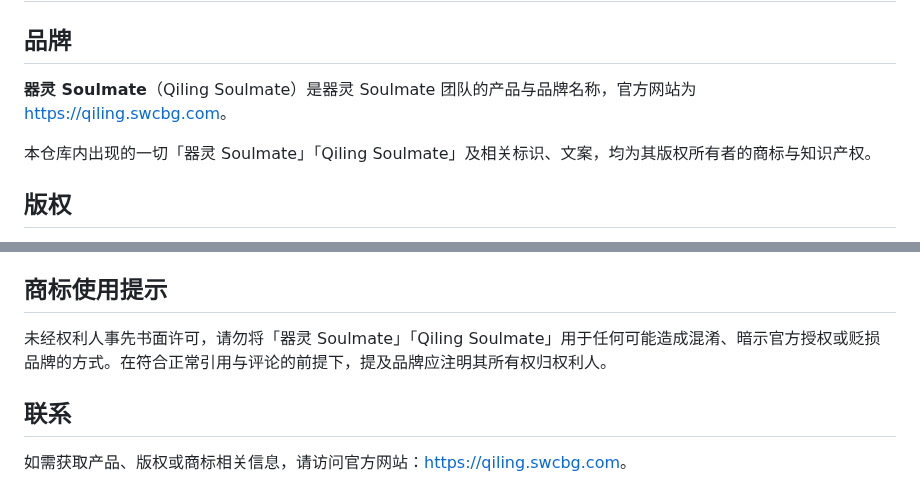
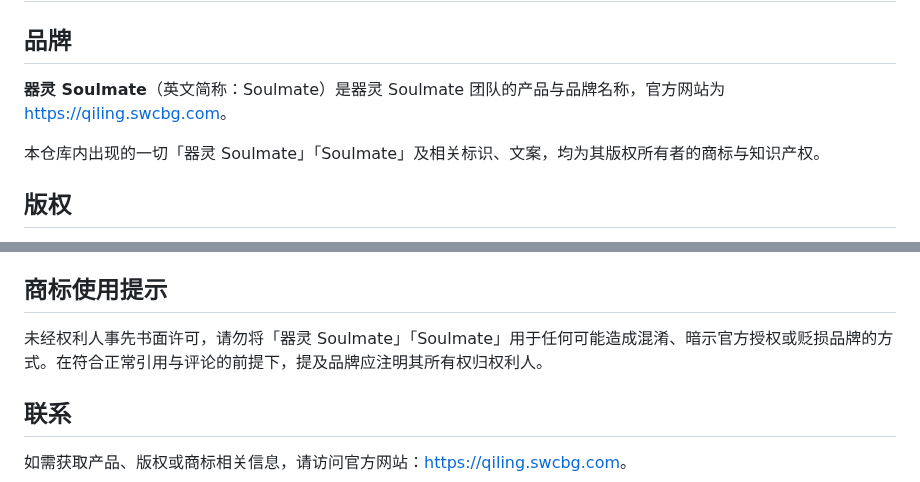
Before and after one commit to Soulmate-Halo/qiling-soulmate, a Markdown page: NOTICE.md, 2 parts joined by grey strips. Rendered like a GitHub page.

```diff
--- a/NOTICE.md
+++ b/NOTICE.md
@@ -2,9 +2,9 @@
 
 ## 品牌
 
-**器灵 Soulmate**（Qiling Soulmate）是器灵 Soulmate 团队的产品与品牌名称，官方网站为 <https://qiling.swcbg.com>。
+**器灵 Soulmate**（英文简称：Soulmate）是器灵 Soulmate 团队的产品与品牌名称，官方网站为 <https://qiling.swcbg.com>。
 
-本仓库内出现的一切「器灵 Soulmate」「Qiling Soulmate」及相关标识、文案，均为其版权所有者的商标与知识产权。
+本仓库内出现的一切「器灵 Soulmate」「Soulmate」及相关标识、文案，均为其版权所有者的商标与知识产权。
 
 ## 版权
 
@@ -20,7 +20,7 @@
 
 ## 商标使用提示
 
-未经权利人事先书面许可，请勿将「器灵 Soulmate」「Qiling Soulmate」用于任何可能造成混淆、暗示官方授权或贬损品牌的方式。在符合正常引用与评论的前提下，提及品牌应注明其所有权归权利人。
+未经权利人事先书面许可，请勿将「器灵 Soulmate」「Soulmate」用于任何可能造成混淆、暗示官方授权或贬损品牌的方式。在符合正常引用与评论的前提下，提及品牌应注明其所有权归权利人。
 
 ## 联系
 
```
Also changed, not shown: README.md (+80 -65 lines), README_CN.md (added, +105 -0 lines), assets/soulmate-logo.png (added).
